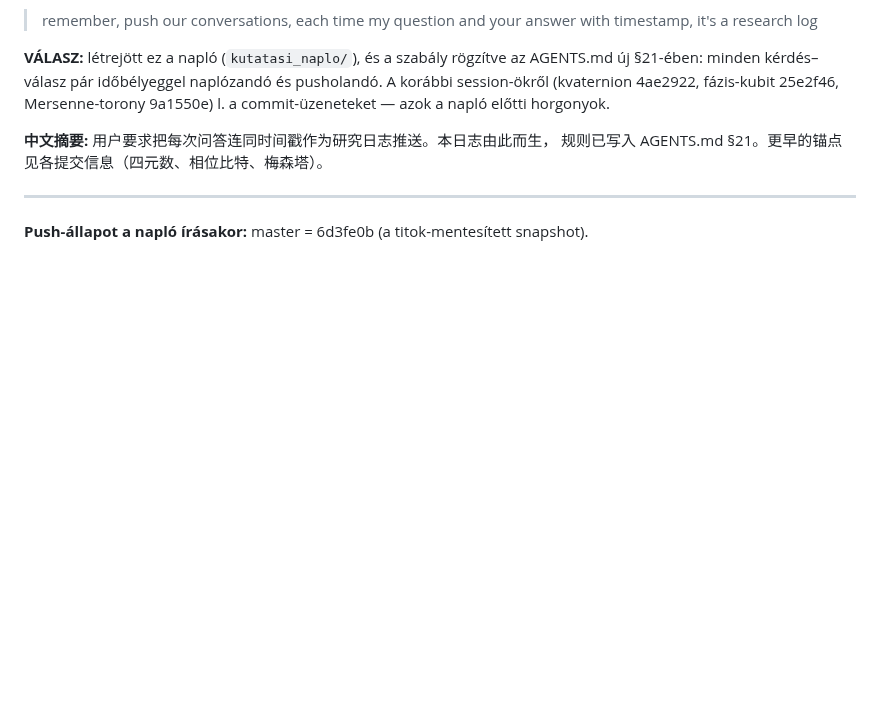
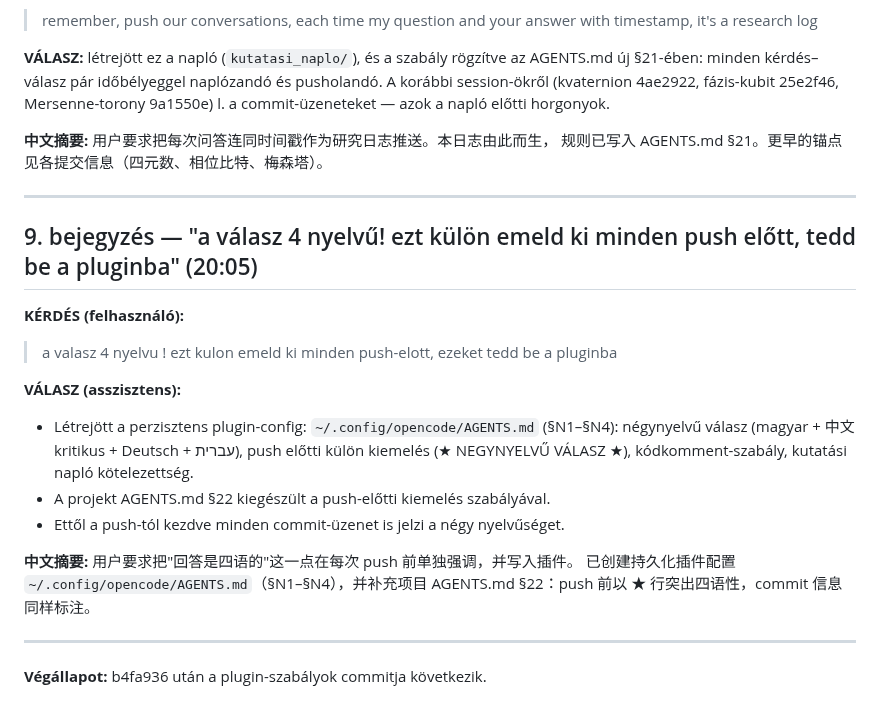
Before and after one commit to jhegedus42/Szima, a Markdown page: kutatasi_naplo/2026-08-21_E8Gyokok_v2_session.md, the part around the change. Drawn GitHub-style; blank space fills up the shorter version.

Commit message:
plugin: negynyelvu valasz-szabaly a perzisztens configba (~/.config/opencode/AGENTS.md N1-N4) + AGENTS 22 kiegeszites: push elotti kiemeles; naplo 9. bejegyzes | ★ NEGYNYELVŰ VÁLASZ: magyar + 中文 + Deutsch + עברית ★

```diff
--- a/kutatasi_naplo/2026-08-21_E8Gyokok_v2_session.md
+++ b/kutatasi_naplo/2026-08-21_E8Gyokok_v2_session.md
@@ -151,4 +151,24 @@ horgonyok.
 
 ---
 
-**Push-állapot a napló írásakor:** master = 6d3fe0b (a titok-mentesített snapshot).
+## 9. bejegyzés — "a válasz 4 nyelvű! ezt külön emeld ki minden push előtt, tedd be a pluginba" (20:05)
+
+**KÉRDÉS (felhasználó):**
+> a valasz 4 nyelvu ! ezt kulon emeld ki minden push-elott, ezeket tedd be a pluginba
+
+**VÁLASZ (asszisztens):**
+- Létrejött a perzisztens plugin-config: `~/.config/opencode/AGENTS.md`
+  (§N1–§N4): négynyelvű válasz (magyar + 中文 kritikus + Deutsch + עברית),
+  push előtti külön kiemelés (★ NEGYNYELVŰ VÁLASZ ★), kódkomment-szabály,
+  kutatási napló kötelezettség.
+- A projekt AGENTS.md §22 kiegészült a push-előtti kiemelés szabályával.
+- Ettől a push-tól kezdve minden commit-üzenet is jelzi a négy nyelvűséget.
+
+**中文摘要:** 用户要求把"回答是四语的"这一点在每次 push 前单独强调，并写入插件。
+已创建持久化插件配置 `~/.config/opencode/AGENTS.md`（§N1–§N4），并补充项目
+AGENTS.md §22：push 前以 ★ 行突出四语性，commit 信息同样标注。
+
+---
+
+
+**Végállapot:** b4fa936 után a plugin-szabályok commitja következik.
```
Also changed, not shown: AGENTS.md (+8 -0 lines).
